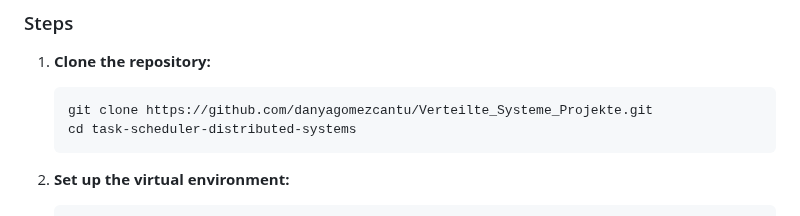
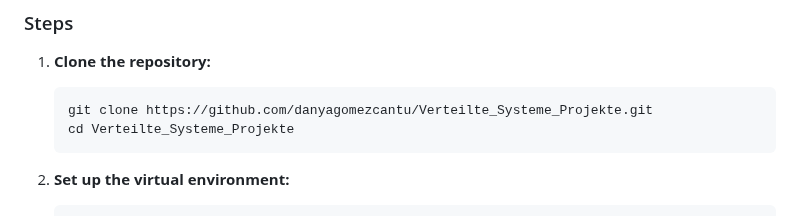
Before and after one commit to danyagomezcantu/Verteilte_Systeme_Projekte, a Markdown page: README.md, the part around the change. Rendered like a GitHub page.

````diff
--- a/README.md
+++ b/README.md
@@ -39,7 +39,7 @@ This project involves the development and implementation of a task scheduler des
 
    ```bash
    git clone https://github.com/danyagomezcantu/Verteilte_Systeme_Projekte.git
-   cd task-scheduler-distributed-systems
+   cd Verteilte_Systeme_Projekte
    ```
 
 2. **Set up the virtual environment:**
````
